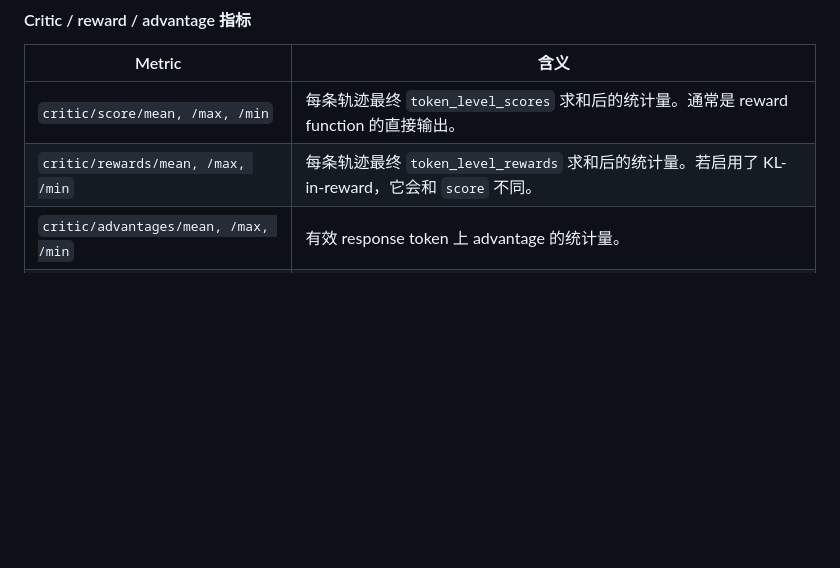
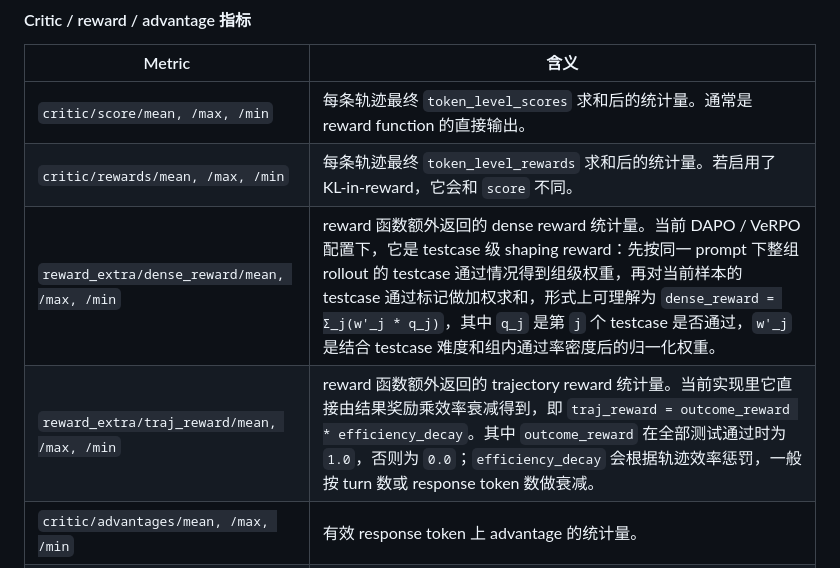
Before and after one commit to papaya0481/QwenTraining, a Markdown page: README.md, the part around the change. Rendered like a GitHub page; blank space fills up the shorter version.

Commit message:
修改了 `README.md` 中关于 reward 统计量的描述，增加了对 `reward_extra/dense_reward` 和 `reward_extra/traj_reward` 的解释，并调整了原有描述的顺序以更清晰地展示信息。

```diff
--- a/README.md
+++ b/README.md
@@ -194,6 +194,8 @@ step:2 - global_seqlen/min:... - actor/entropy:... - timing_s/gen:... - perf/thr
 | --- | --- |
 | `critic/score/mean, /max, /min` | 每条轨迹最终 `token_level_scores` 求和后的统计量。通常是 reward function 的直接输出。 |
 | `critic/rewards/mean, /max, /min` | 每条轨迹最终 `token_level_rewards` 求和后的统计量。若启用了 KL-in-reward，它会和 `score` 不同。 |
+| `reward_extra/dense_reward/mean, /max, /min` | reward 函数额外返回的 dense reward 统计量。当前 DAPO / VeRPO 配置下，它是 testcase 级 shaping reward：先按同一 prompt 下整组 rollout 的 testcase 通过情况得到组级权重，再对当前样本的 testcase 通过标记做加权求和，形式上可理解为 `dense_reward = Σ_j(w'_j * q_j)`，其中 `q_j` 是第 `j` 个 testcase 是否通过，`w'_j` 是结合 testcase 难度和组内通过率密度后的归一化权重。 |
+| `reward_extra/traj_reward/mean, /max, /min` | reward 函数额外返回的 trajectory reward 统计量。当前实现里它直接由结果奖励乘效率衰减得到，即 `traj_reward = outcome_reward * efficiency_decay`。其中 `outcome_reward` 在全部测试通过时为 `1.0`，否则为 `0.0`；`efficiency_decay` 会根据轨迹效率惩罚，一般按 turn 数或 response token 数做衰减。 |
 | `critic/advantages/mean, /max, /min` | 有效 response token 上 advantage 的统计量。 |
 | `critic/returns/mean, /max, /min` | 有效 response token 上 return 的统计量。 |
 | `critic/values/mean, /max, /min` | critic 预测 value 的统计量。只在启用 critic 时出现。 |
```
